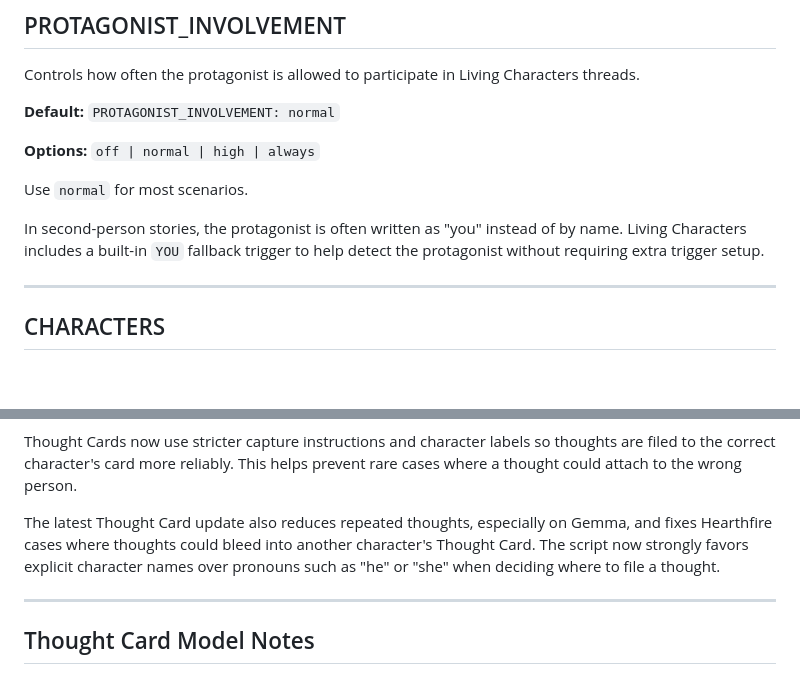
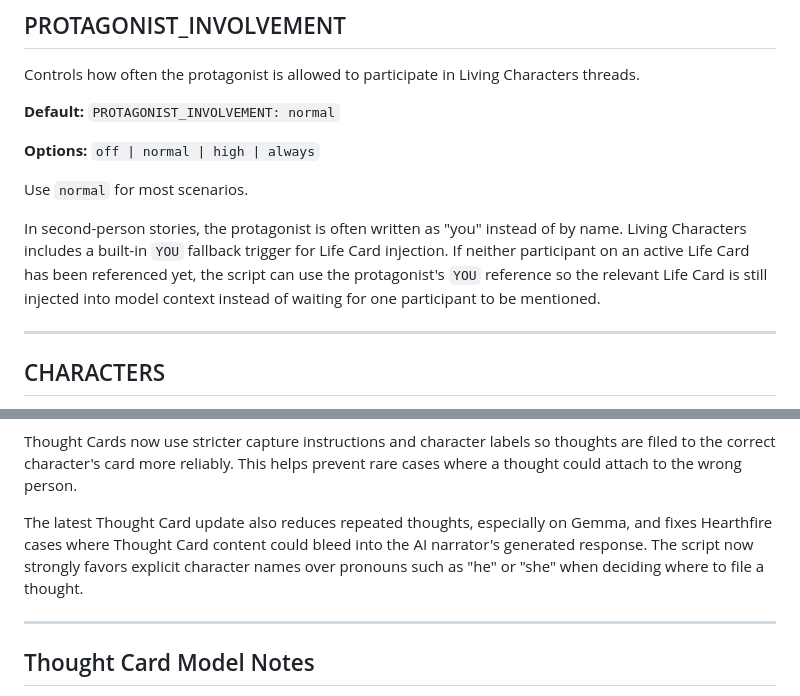
Before and after one commit to LivingNarratives/LivingCharacters, a Markdown page: configuration.md, 2 parts joined by grey strips. Rendered like a GitHub page; blank space fills up the shorter version.

```diff
--- a/configuration.md
+++ b/configuration.md
@@ -81,7 +81,7 @@ Controls how often the protagonist is allowed to participate in Living Character
 
 Use `normal` for most scenarios.
 
-In second-person stories, the protagonist is often written as "you" instead of by name. Living Characters includes a built-in `YOU` fallback trigger to help detect the protagonist without requiring extra trigger setup.
+In second-person stories, the protagonist is often written as "you" instead of by name. Living Characters includes a built-in `YOU` fallback trigger for Life Card injection. If neither participant on an active Life Card has been referenced yet, the script can use the protagonist's `YOU` reference so the relevant Life Card is still injected into model context instead of waiting for one participant to be mentioned.
 
 ---
 
@@ -226,7 +226,7 @@ The 💭 marker means "most recently updated." Living Characters scans Thought C
 
 Thought Cards now use stricter capture instructions and character labels so thoughts are filed to the correct character's card more reliably. This helps prevent rare cases where a thought could attach to the wrong person.
 
-The latest Thought Card update also reduces repeated thoughts, especially on Gemma, and fixes Hearthfire cases where thoughts could bleed into another character's Thought Card. The script now strongly favors explicit character names over pronouns such as "he" or "she" when deciding where to file a thought.
+The latest Thought Card update also reduces repeated thoughts, especially on Gemma, and fixes Hearthfire cases where Thought Card content could bleed into the AI narrator's generated response. The script now strongly favors explicit character names over pronouns such as "he" or "she" when deciding where to file a thought.
 
 ---
 
```
Also changed, not shown: CHANGELOG.md (+2 -2 lines), README.md (+2 -2 lines).
